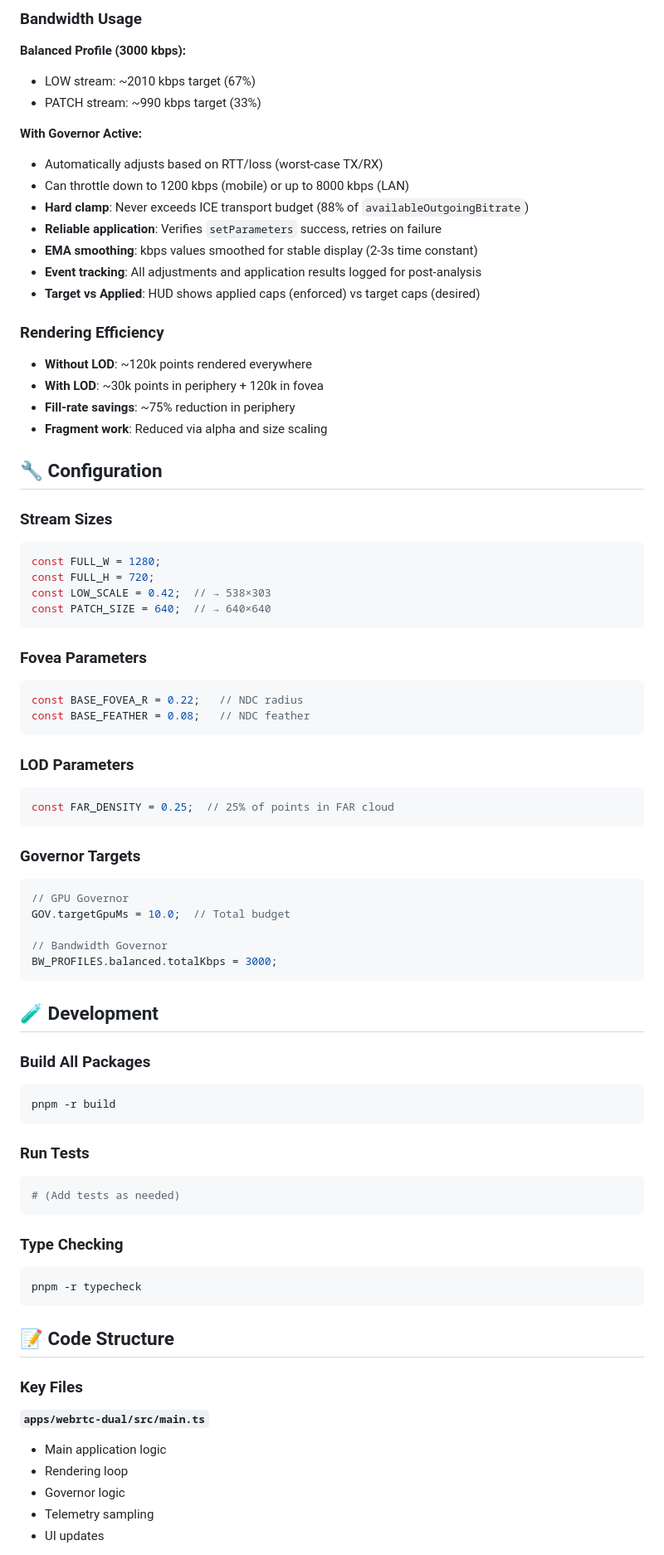
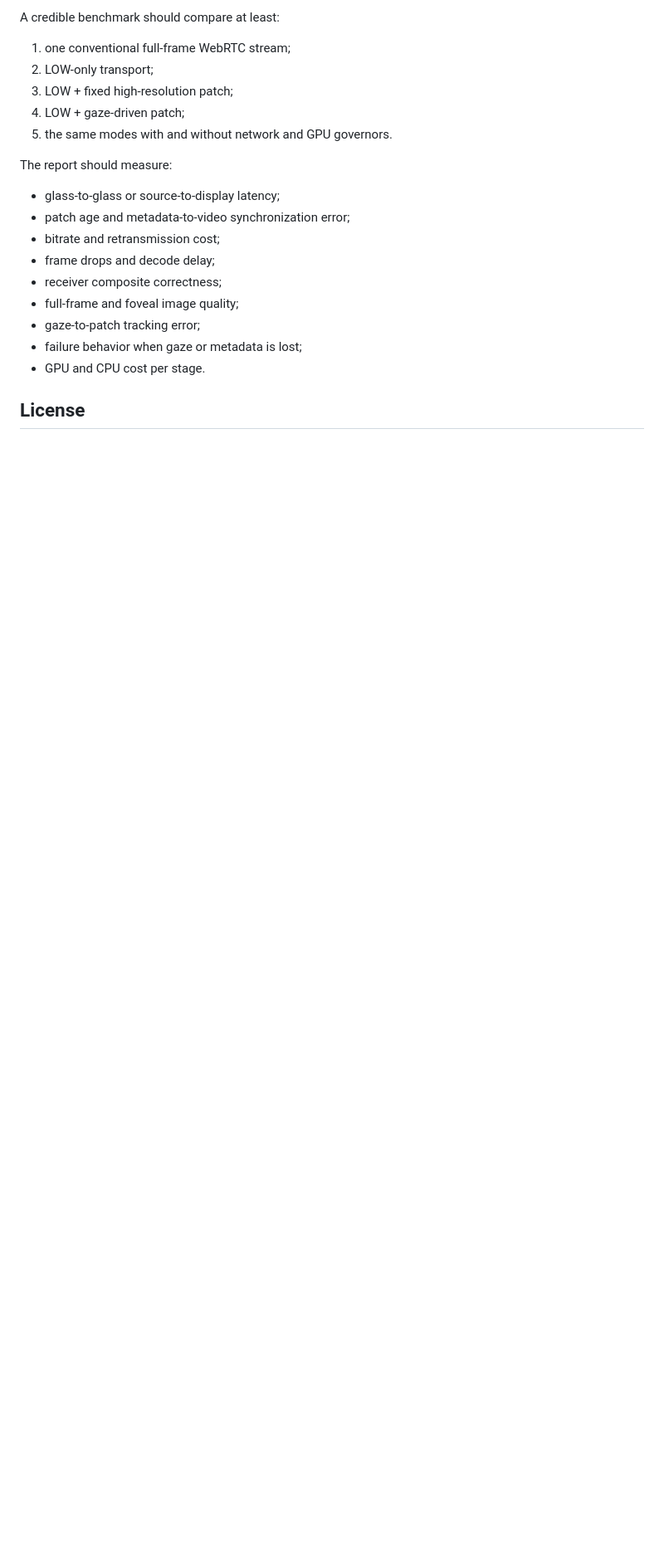
Before and after one commit to Daniele-Cangi/Fovea-Render, a Markdown page: README.md, the part around one of its changes. Shown at 83% size. Drawn GitHub-style; blank space fills up the shorter version.

Commit message:
Rewrite README around current research prototype state

````diff
--- a/README.md
+++ b/README.md
@@ -306,88 +280,23 @@ Events are logged with `event` field instead of `seq`:
 
-### Bandwidth Usage
+A credible benchmark should compare at least:
 
-**Balanced Profile (3000 kbps):**
-- LOW stream: ~2010 kbps target (67%)
-- PATCH stream: ~990 kbps target (33%)
+1. one conventional full-frame WebRTC stream;
+2. LOW-only transport;
+3. LOW + fixed high-resolution patch;
+4. LOW + gaze-driven patch;
+5. the same modes with and without network and GPU governors.
 
-**With Governor Active:**
-- Automatically adjusts based on RTT/loss (worst-case TX/RX)
-- Can throttle down to 1200 kbps (mobile) or up to 8000 kbps (LAN)
-- **Hard clamp**: Never exceeds ICE transport budget (88% of `availableOutgoingBitrate`)
-- **Reliable application**: Verifies `setParameters` success, retries on failure
-- **EMA smoothing**: kbps values smoothed for stable display (2-3s time constant)
-- **Event tracking**: All adjustments and application results logged for post-analysis
-- **Target vs Applied**: HUD shows applied caps (enforced) vs target caps (desired)
+The report should measure:
 
-### Rendering Efficiency
+- glass-to-glass or source-to-display latency;
+- patch age and metadata-to-video synchronization error;
+- bitrate and retransmission cost;
+- frame drops and decode delay;
+- receiver composite correctness;
+- full-frame and foveal image quality;
+- gaze-to-patch tracking error;
+- failure behavior when gaze or metadata is lost;
+- GPU and CPU cost per stage.
 
-- **Without LOD**: ~120k points rendered everywhere
-- **With LOD**: ~30k points in periphery + 120k in fovea
-- **Fill-rate savings**: ~75% reduction in periphery
-- **Fragment work**: Reduced via alpha and size scaling
+## License
 
-## 🔧 Configuration
-
-### Stream Sizes
-
-```typescript
-const FULL_W = 1280;
-const FULL_H = 720;
-const LOW_SCALE = 0.42;  // → 538×303
-const PATCH_SIZE = 640;  // → 640×640
-```
-
-### Fovea Parameters
-
-```typescript
-const BASE_FOVEA_R = 0.22;   // NDC radius
-const BASE_FEATHER = 0.08;   // NDC feather
-```
-
-### LOD Parameters
-
-```typescript
-const FAR_DENSITY = 0.25;  // 25% of points in FAR cloud
-```
-
-### Governor Targets
-
-```typescript
-// GPU Governor
-GOV.targetGpuMs = 10.0;  // Total budget
-
-// Bandwidth Governor
-BW_PROFILES.balanced.totalKbps = 3000;
-```
-
-## 🧪 Development
-
-### Build All Packages
-
-```bash
-pnpm -r build
-```
-
-### Run Tests
-
-```bash
-# (Add tests as needed)
-```
-
-### Type Checking
-
-```bash
-pnpm -r typecheck
-```
-
-## 📝 Code Structure
-
-### Key Files
-
-**`apps/webrtc-dual/src/main.ts`**
-- Main application logic
-- Rendering loop
-- Governor logic
-- Telemetry sampling
-- UI updates
-
````
Also changed, not shown: other parts of README.md (+240 -341 lines).
